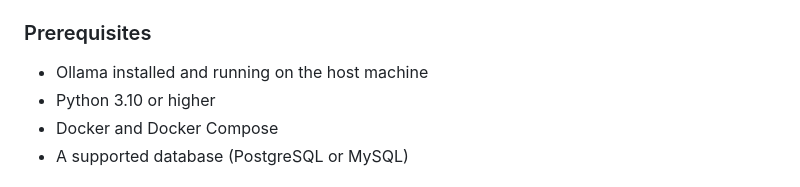
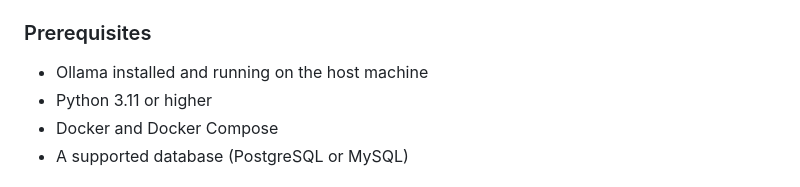
Before and after one commit to minakshimathpal/text2sql-agent-mcp, a Markdown page: README.md, the part around the change. Drawn GitHub-style.

```diff
--- a/README.md
+++ b/README.md
@@ -198,7 +198,7 @@ See `Fine_Tuning_Qwen_2_5_3B.ipynb` and the `merged_qwen2_5_3b_text2sql` directo
 ### Prerequisites
 
 - Ollama installed and running on the host machine
-- Python 3.10 or higher
+- Python 3.11 or higher
 - Docker and Docker Compose
 - A supported database (PostgreSQL or MySQL)
 
```
